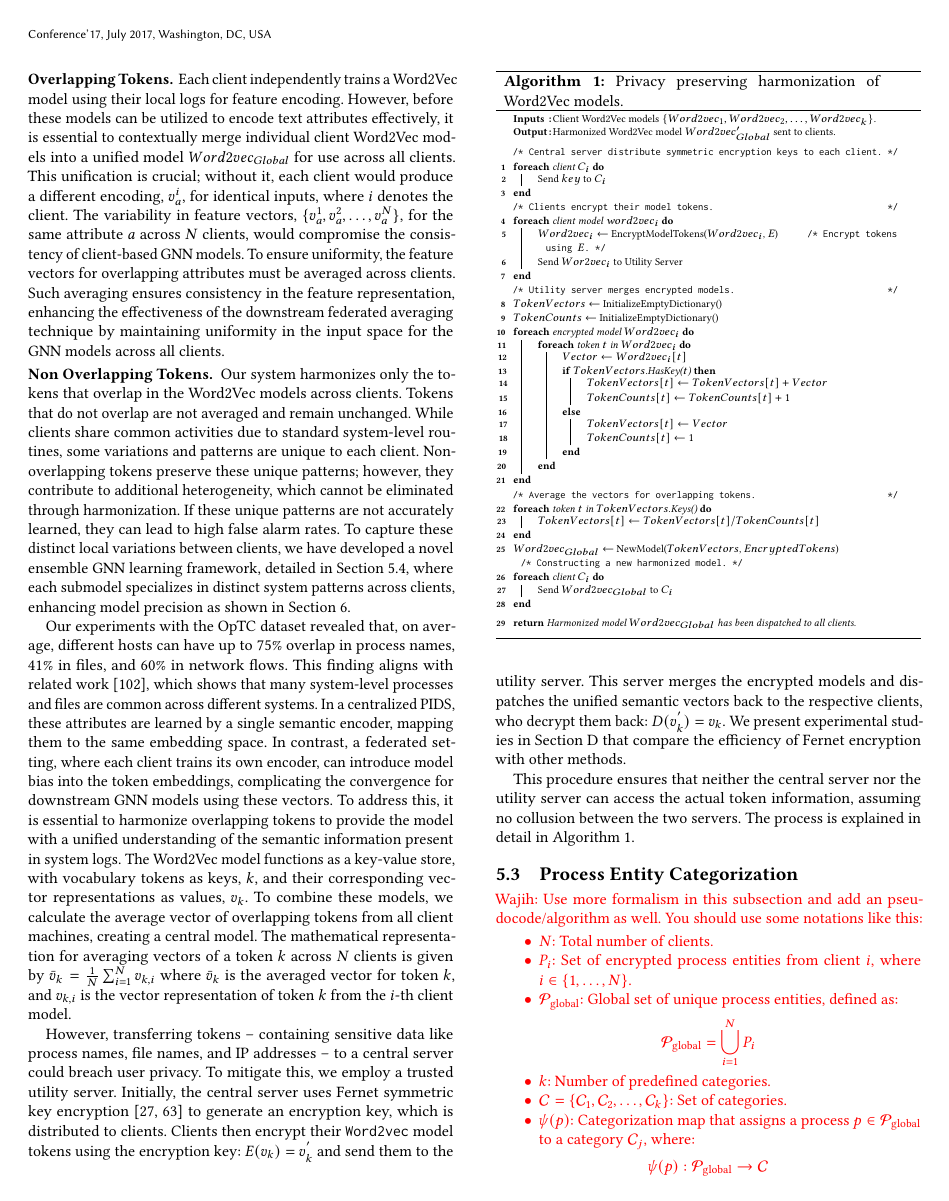
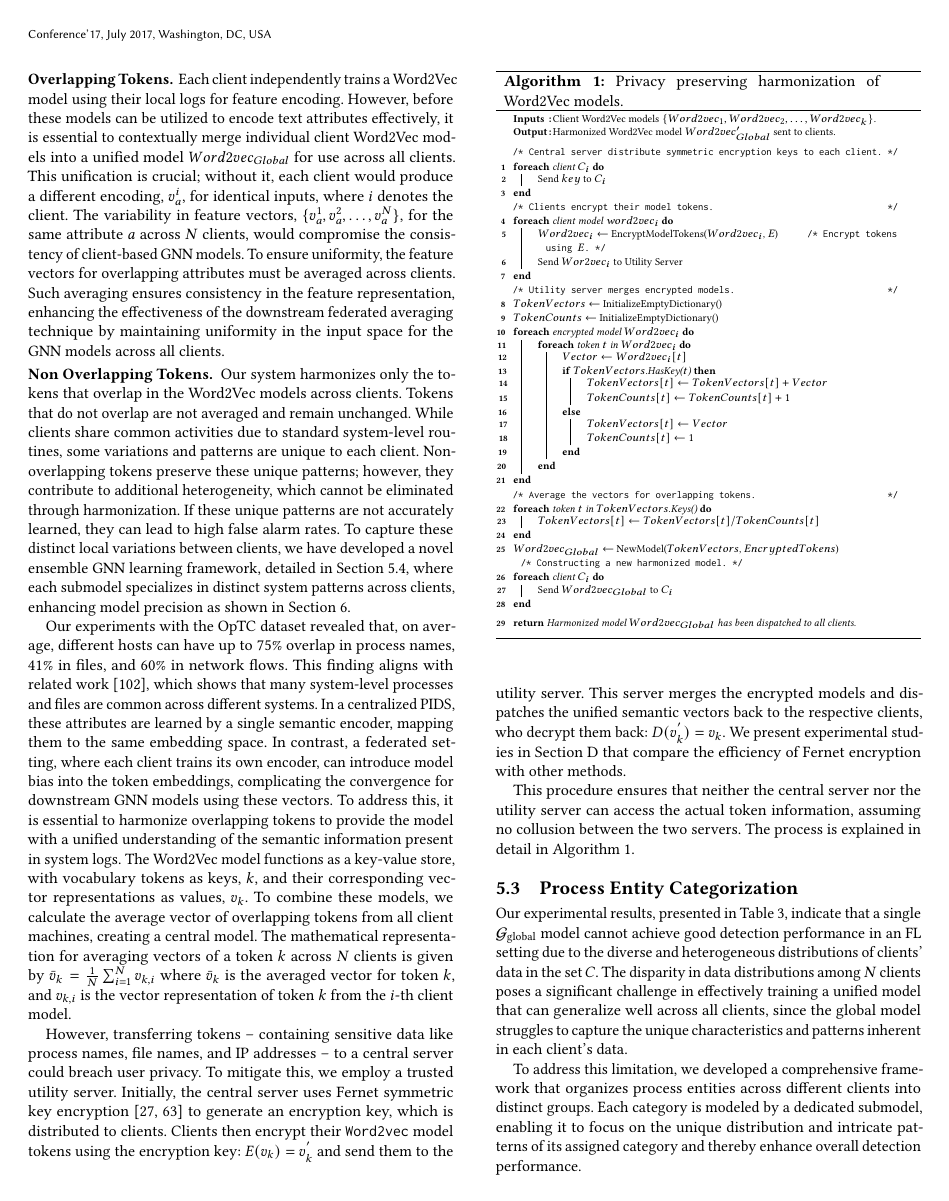
Before and after one commit to DART-Laboratory/gestalt, a LaTeX paper (paper/main.tex, which reads paper/design.tex): page 6 of 18. Compiled offline with pdfLaTeX.

Commit message:
fixed comment

```diff
--- a/paper/design.tex
+++ b/paper/design.tex
@@ -161,24 +161,24 @@ This procedure ensures that neither the central server nor the utility server ca
 \subsection{Process Entity Categorization}
 \label{sys:catg}
 
-\wajih{Use more formalism in this subsection and add an pseudocode/algorithm as well. You should use some notations like this:
-\begin{itemize}
-    \item \( N \): Total number of clients.
-    \item \( P_i \): Set of encrypted process entities from client \( i \), where \( i \in \{1, \dots, N\} \).
-    \item \( \mathcal{P}_{\text{global}} \): Global set of unique process entities, defined as:
-    \[
-    \mathcal{P}_{\text{global}} = \bigcup_{i=1}^{N} P_i
-    \]
-    \item \( k \): Number of predefined categories.
-    \item \( \mathcal{C} = \{\mathcal{C}_1, \mathcal{C}_2, \dots, \mathcal{C}_k\} \): Set of categories.
-    \item \( \psi(p) \): Categorization map that assigns a process \( p \in \mathcal{P}_{\text{global}} \) to a category \( \mathcal{C}_j \), where:
-    \[
-    \psi(p): \mathcal{P}_{\text{global}} \rightarrow \mathcal{C}
-    \]
-\end{itemize}
-}
+% \wajih{Use more formalism in this subsection and add an pseudocode/algorithm as well. You should use some notations like this:
+% \begin{itemize}
+%     \item \( N \): Total number of clients.
+%     \item \( P_i \): Set of encrypted process entities from client \( i \), where \( i \in \{1, \dots, N\} \).
+%     \item \( \mathcal{P}_{\text{global}} \): Global set of unique process entities, defined as:
+%     \[
+%     \mathcal{P}_{\text{global}} = \bigcup_{i=1}^{N} P_i
+%     \]
+%     \item \( k \): Number of predefined categories.
+%     \item \( \mathcal{C} = \{\mathcal{C}_1, \mathcal{C}_2, \dots, \mathcal{C}_k\} \): Set of categories.
+%     \item \( \psi(p) \): Categorization map that assigns a process \( p \in \mathcal{P}_{\text{global}} \) to a category \( \mathcal{C}_j \), where:
+%     \[
+%     \psi(p): \mathcal{P}_{\text{global}} \rightarrow \mathcal{C}
+%     \]
+% \end{itemize}
+% }
 
-Our experimental results, presented in Table~\ref{categorized_gnn}, indicate that a single global \gnnshort model cannot achieve good detection performance in an FL setting due to the diverse and heterogeneous distributions of clients' data. The disparity in data distributions among clients poses a significant challenge in effectively training a unified model that can generalize well across all clients, since the global model struggles to capture the unique characteristics and patterns inherent in each client's data.
+Our experimental results, presented in Table~\ref{categorized_gnn}, indicate that a single \( \mathcal{G}_{\text{global}} \) model cannot achieve good detection performance in an FL setting due to the diverse and heterogeneous distributions of clients' data in the set \( C \). The disparity in data distributions among \( N \) clients poses a significant challenge in effectively training a unified model that can generalize well across all clients, since the global model struggles to capture the unique characteristics and patterns inherent in each client's data.
 
 To address this limitation, we developed a comprehensive framework that organizes process entities across different clients into distinct groups. Each category is modeled by a dedicated submodel, enabling it to focus on the unique distribution and intricate patterns of its assigned category and thereby enhance overall detection performance.
 
```
Also changed, not shown: paper/design.tex (13 more changed lines).
